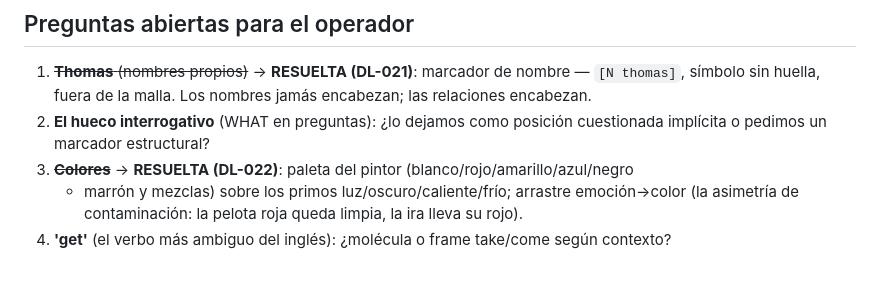
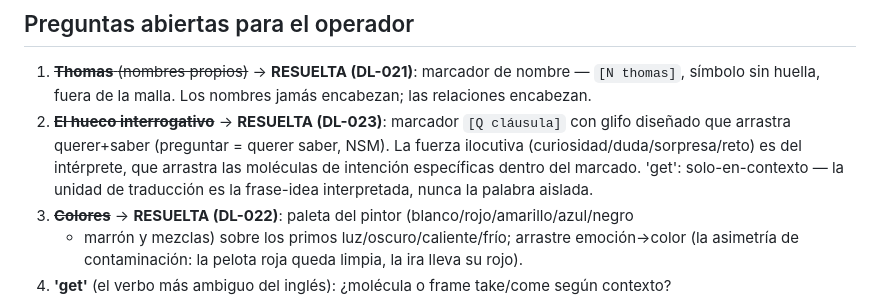
Before and after one commit to joanfgarcia/frankenswarm, a Markdown page: docs/cata_gate0_curation.md, the part around the change. GitHub-like rendering; blank space fills up the shorter version.

```diff
--- a/docs/cata_gate0_curation.md
+++ b/docs/cata_gate0_curation.md
@@ -171,7 +171,11 @@ Cada molécula solo referencia las ya definidas, así que el lote se cura por ca
 ## Preguntas abiertas para el operador
 
 1. ~~**Thomas** (nombres propios)~~ → **RESUELTA (DL-021)**: marcador de nombre — `[N thomas]`, símbolo sin huella, fuera de la malla. Los nombres jamás encabezan; las relaciones encabezan.
-2. **El hueco interrogativo** (WHAT en preguntas): ¿lo dejamos como posición cuestionada implícita o pedimos un marcador estructural?
+2. ~~**El hueco interrogativo**~~ → **RESUELTA (DL-023)**: marcador `[Q cláusula]` con
+   glifo diseñado que arrastra querer+saber (preguntar = querer saber, NSM). La fuerza
+   ilocutiva (curiosidad/duda/sorpresa/reto) es del intérprete, que arrastra las
+   moléculas de intención específicas dentro del marcado. 'get': solo-en-contexto —
+   la unidad de traducción es la frase-idea interpretada, nunca la palabra aislada.
 3. ~~**Colores**~~ → **RESUELTA (DL-022)**: paleta del pintor (blanco/rojo/amarillo/azul/negro
    + marrón y mezclas) sobre los primos luz/oscuro/caliente/frío; arrastre emoción→color
    (la asimetría de contaminación: la pelota roja queda limpia, la ira lleva su rojo).
```
Also changed, not shown: docs/DECISION_LOG.md (+31 -0 lines).
